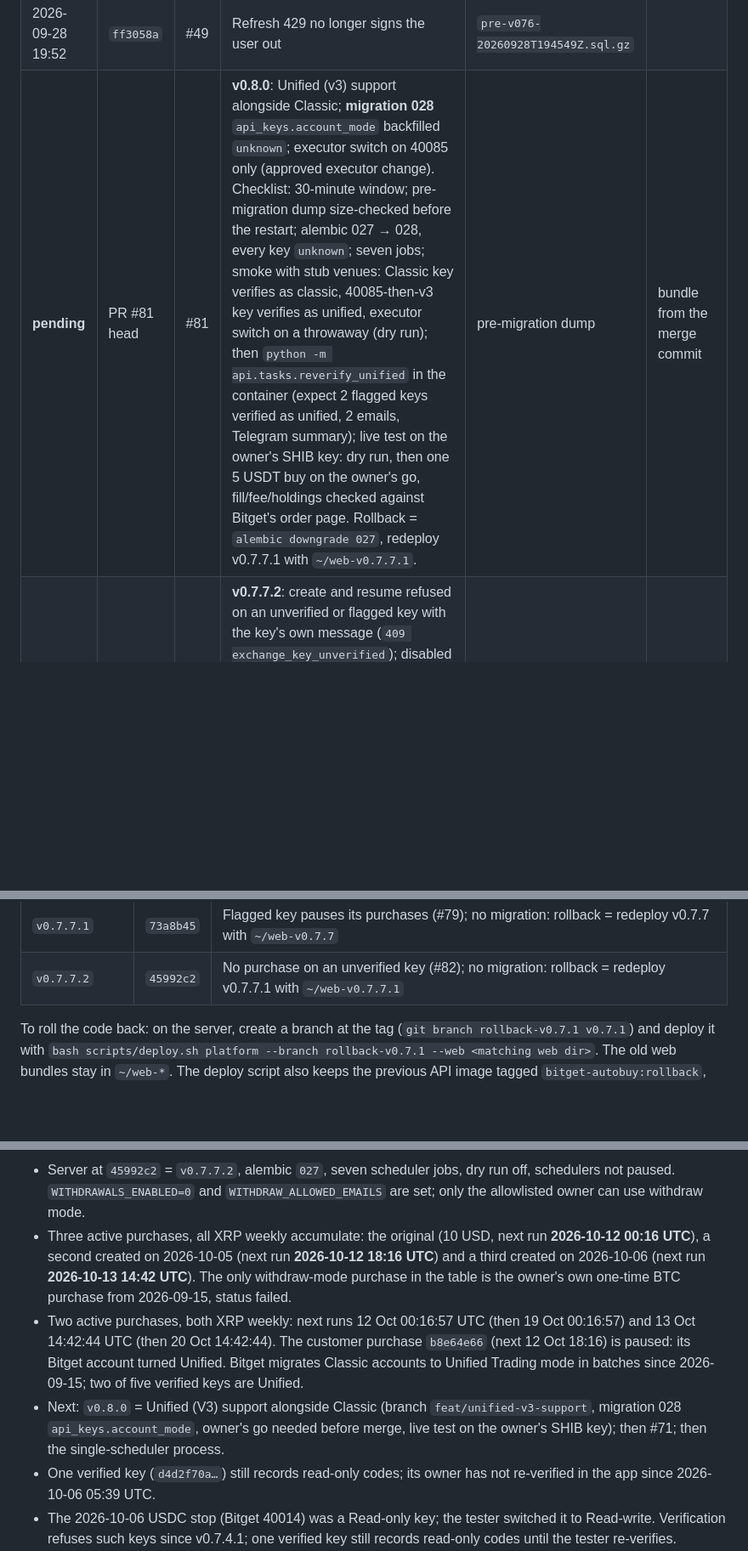
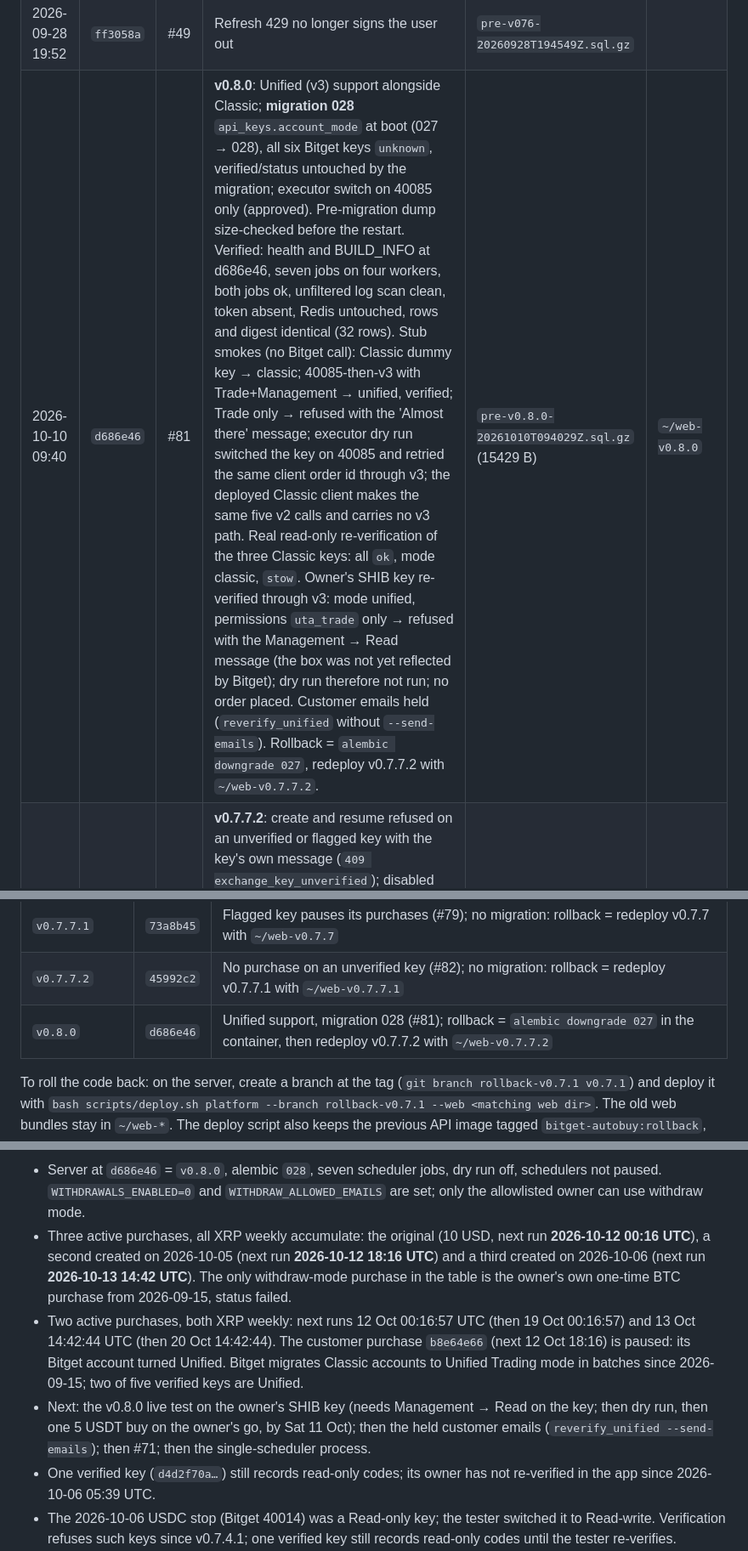
Before and after one commit to erwingarcia1/Minas-AI-Asset-Buy---Bitget---Private, a Markdown page: docs/deploy-log.md, 3 parts joined by grey strips. Shown at 85% size. GitHub-like rendering; blank space fills up the shorter version.

Commit message:
deploy-log: v0.8.0 deployed 2026-10-10; migration and smoke results; rollback row; current state
Co-Authored-By: Claude Fable 5.1 <noreply@anthropic.com>
Claude-Session: https://claude.ai/code/session_0167r8kR3Zz8iwkL9wfJtHqo

```diff
--- a/docs/deploy-log.md
+++ b/docs/deploy-log.md
@@ -67,7 +67,7 @@ running ok, unless a note says otherwise.
 | 2026-09-28 03:04 | `902533f` | #47 | Telegram alerts | `pre-v074-20260928T030314Z.sql.gz` | |
 | 2026-09-28 18:50 | `52ab2ab` | #48 | Landing page, invite-code signup gate, public meta | `pre-v075-20260928T184841Z.sql.gz` | |
 | 2026-09-28 19:52 | `ff3058a` | #49 | Refresh 429 no longer signs the user out | `pre-v076-20260928T194549Z.sql.gz` | |
-| **pending** | PR #81 head | #81 | **v0.8.0**: Unified (v3) support alongside Classic; **migration 028** `api_keys.account_mode` backfilled `unknown`; executor switch on 40085 only (approved executor change). Checklist: 30-minute window; pre-migration dump size-checked before the restart; alembic 027 → 028, every key `unknown`; seven jobs; smoke with stub venues: Classic key verifies as classic, 40085-then-v3 key verifies as unified, executor switch on a throwaway (dry run); then `python -m api.tasks.reverify_unified` in the container (expect 2 flagged keys verified as unified, 2 emails, Telegram summary); live test on the owner's SHIB key: dry run, then one 5 USDT buy on the owner's go, fill/fee/holdings checked against Bitget's order page. Rollback = `alembic downgrade 027`, redeploy v0.7.7.1 with `~/web-v0.7.7.1`. | pre-migration dump | bundle from the merge commit |
+| 2026-10-10 09:40 | `d686e46` | #81 | **v0.8.0**: Unified (v3) support alongside Classic; **migration 028** `api_keys.account_mode` at boot (027 → 028), all six Bitget keys `unknown`, verified/status untouched by the migration; executor switch on 40085 only (approved). Pre-migration dump size-checked before the restart. Verified: health and BUILD_INFO at d686e46, seven jobs on four workers, both jobs ok, unfiltered log scan clean, token absent, Redis untouched, rows and digest identical (32 rows). Stub smokes (no Bitget call): Classic dummy key → classic; 40085-then-v3 with Trade+Management → unified, verified; Trade only → refused with the 'Almost there' message; executor dry run switched the key on 40085 and retried the same client order id through v3; the deployed Classic client makes the same five v2 calls and carries no v3 path. Real read-only re-verification of the three Classic keys: all `ok`, mode classic, `stow`. Owner's SHIB key re-verified through v3: mode unified, permissions `uta_trade` only → refused with the Management → Read message (the box was not yet reflected by Bitget); dry run therefore not run; no order placed. Customer emails held (`reverify_unified` without `--send-emails`). Rollback = `alembic downgrade 027`, redeploy v0.7.7.2 with `~/web-v0.7.7.2`. | `pre-v0.8.0-20261010T094029Z.sql.gz` (15429 B) | `~/web-v0.8.0` |
 | 2026-10-08 22:37 | `45992c2` | #82 | **v0.7.7.2**: create and resume refused on an unverified or flagged key with the key's own message (`409 exchange_key_unverified`); disabled Resume in the list. No migration (alembic 027), no `.env` lines, executor untouched. Verified: health and BUILD_INFO at 45992c2, seven jobs on four workers, both jobs ok, log scan clean, token absent, Redis untouched, digest identical (32 rows). Smoke (throwaway): create on a flagged key → 409 with the Unified message, resume on it → 409, create on a verified dummy key → 201 (row paused and torn down); counts zero. Same day, before this deploy: the daily Unified check was run by hand at 22:04 UTC on the owner's instruction (flagged 2 keys, 2 emails, 2 Telegram lines, nothing to pause); a second parked SHIB purchase of the owner's (`5431348e`, attempted 22:01, before the check) was cancelled by admin resolve. | `pre-v0.7.7.2-20261008T223657Z.sql.gz` (15426 B) | `~/web-v0.7.7.2` |
 | 2026-10-08 17:51 | `73a8b45` | #79 | **v0.7.7.1**: the daily check pauses a flagged key's active purchases through the normal pause path (status only) and the email says so. No migration (alembic 027), no `.env` lines, executor untouched, frontend unchanged. Verified: health and BUILD_INFO at 73a8b45, seven jobs on four workers, both jobs ok, log scan clean, token absent, Redis untouched, digest identical (31 rows). Smoke (throwaway with a verified dummy key and two active purchases; keyed stub venue answering 40085 only for the dummy key, a plain ok for every real key, so no Bitget call and no change to real keys): one key flagged, two purchases paused, one email queued, verified keys 6 → 5; teardown counts zero. | `pre-v0.7.7.1-20261008T175055Z.sql.gz` (14410 B) | `~/web-v0.7.7.1` |
 | 2026-10-08 16:20 | `ca5e849` | #77 | **v0.7.7**: Unified Trading accounts refused at verification (40085 → `unified_account`); daily read-only `unified_account_check` (cron 06:20 UTC, **seventh job**) with one email + one Telegram line per key; purchase rows carry `exchange_key_error` for the banner; Settings line. No migration (alembic 027), no `.env` lines, executor untouched. Pre-deploy dump size-checked. Verified: health and BUILD_INFO at ca5e849, seven jobs on four workers, purchase and withdrawal jobs ok, unfiltered log scan clean, token absent, Redis untouched, rows and digest identical (31 rows). Smoke (throwaway, stub venue, no Bitget call): 40085 → `unified_account` with the exact message and a failed row; `stow` → verified; teardown counts zero. The first real pass runs 2026-10-09 06:20 UTC and will flag the two keys already on Unified accounts (owner's SHIB key, one customer key) with one email and one Telegram line each. Earlier the same day: parked SHIB purchase `b6b26bf1` cancelled by admin resolve with a note; customer purchase `b8e64e66` paused through the normal update path, anchor kept. | `pre-v0.7.7-20261008T162016Z.sql.gz` (14410 B) | `~/web-v0.7.7` |
@@ -107,6 +107,7 @@ before/after files next to it), public HTTPS on 2026-09-21 (dump
 | `v0.7.7` | `ca5e849` | Unified-account detection (#77); no migration: rollback = redeploy v0.7.5.1 with `~/web-v0.7.5.1` |
 | `v0.7.7.1` | `73a8b45` | Flagged key pauses its purchases (#79); no migration: rollback = redeploy v0.7.7 with `~/web-v0.7.7` |
 | `v0.7.7.2` | `45992c2` | No purchase on an unverified key (#82); no migration: rollback = redeploy v0.7.7.1 with `~/web-v0.7.7.1` |
+| `v0.8.0` | `d686e46` | Unified support, migration 028 (#81); rollback = `alembic downgrade 027` in the container, then redeploy v0.7.7.2 with `~/web-v0.7.7.2` |
 
 To roll the code back: on the server, create a branch at the tag
 (`git branch rollback-v0.7.1 v0.7.1`) and deploy it with
@@ -172,5 +173,5 @@ Every admin action is written to the audit table.
 
-- Server at `45992c2` = `v0.7.7.2`, alembic `027`, seven scheduler jobs, dry run off,
+- Server at `d686e46` = `v0.8.0`, alembic `028`, seven scheduler jobs, dry run off,
   schedulers not paused. `WITHDRAWALS_ENABLED=0` and `WITHDRAW_ALLOWED_EMAILS` are set; only
   the allowlisted owner can use withdraw mode.
 - Three active purchases, all XRP weekly accumulate: the original (10 USD, next
@@ -183,10 +184,10 @@ Every admin action is written to the audit table.
   customer purchase `b8e64e66` (next 12 Oct 18:16) is paused: its Bitget
   account turned Unified. Bitget migrates Classic accounts to Unified Trading
   mode in batches since 2026-09-15; two of five verified keys are Unified.
-- Next: `v0.8.0` = Unified (V3) support alongside Classic (branch
-  `feat/unified-v3-support`, migration 028 `api_keys.account_mode`, owner's go
-  needed before merge, live test on the owner's SHIB key); then #71; then the
-  single-scheduler process.
+- Next: the v0.8.0 live test on the owner's SHIB key (needs Management → Read on
+  the key; then dry run, then one 5 USDT buy on the owner's go, by Sat 11 Oct);
+  then the held customer emails (`reverify_unified --send-emails`); then #71;
+  then the single-scheduler process.
 - One verified key (`d4d2f70a…`) still records read-only codes; its owner has
   not re-verified in the app since 2026-10-06 05:39 UTC.
 - The 2026-10-06 USDC stop (Bitget 40014) was a Read-only key; the tester
```
Also changed, not shown: other parts of docs/deploy-log.md (+1 -1 lines), CHANGELOG.md (+1 -1 lines).
